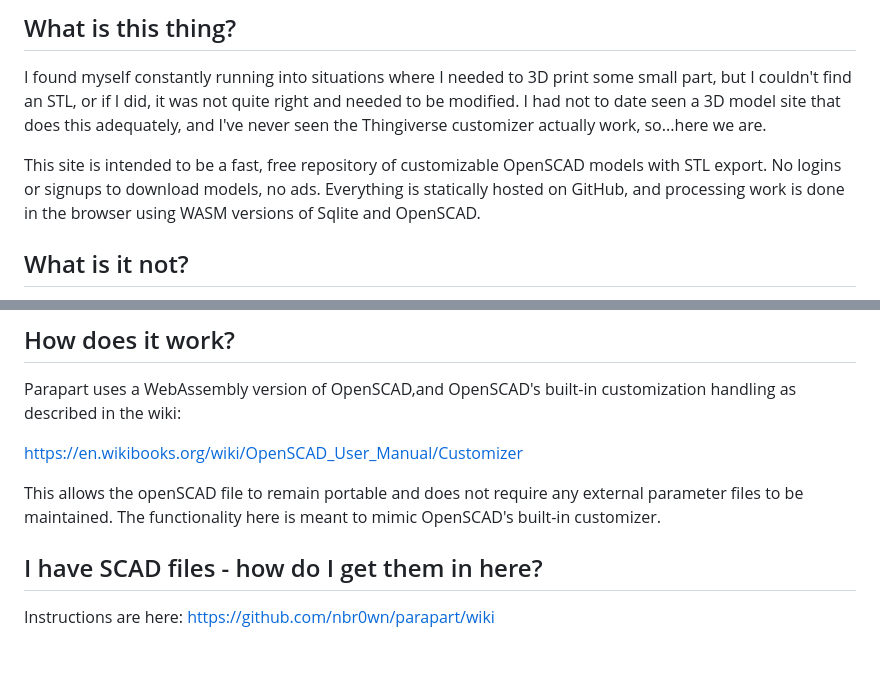
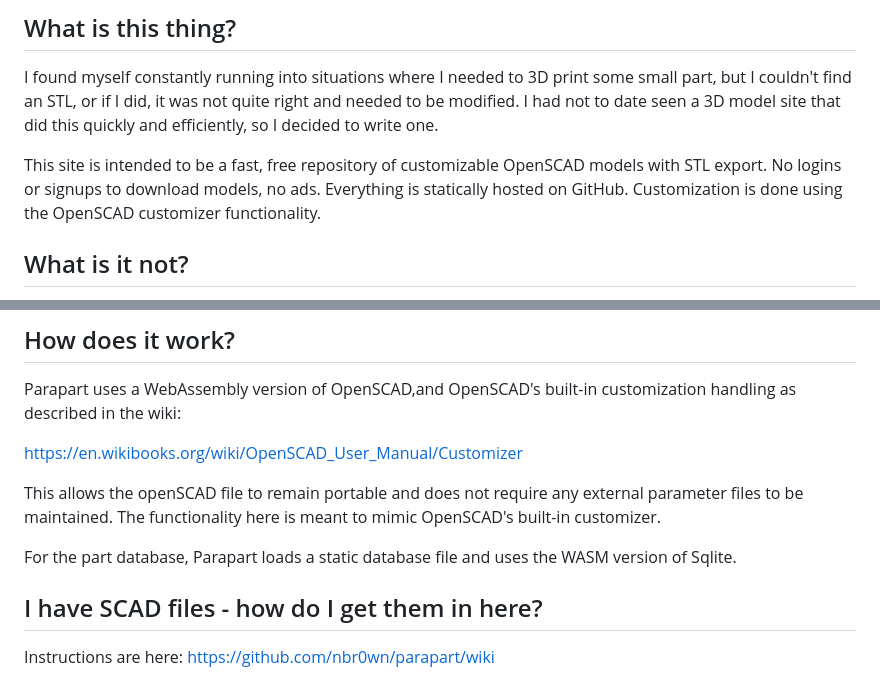
Before and after one commit to nbr0wn/parapart, a Markdown page: README.md, 2 parts joined by grey strips. GitHub-like rendering; blank space fills up the shorter version.

Commit message:
Update README.md
Signed-off-by: Neil Brown <nbrown1@gmail.com>

```diff
--- a/README.md
+++ b/README.md
@@ -15,10 +15,10 @@ https://parapart.com
 ## What is this thing?
 I found myself constantly running into situations where I needed to 3D print some small
 part, but I couldn't find an STL, or if I did, it was not quite right and needed to be
-modified.  I had not to date seen a 3D model site that does this adequately, and I've
-never seen the Thingiverse customizer actually work, so...here we are.
+modified.  I had not to date seen a 3D model site that did this quickly and efficiently,
+so I decided to write one.
 
-This site is intended to be a fast, free repository of customizable OpenSCAD models with STL export. No logins or signups to download models, no ads.  Everything is statically hosted on GitHub, and processing work is done in the browser using WASM versions of Sqlite and OpenSCAD.
+This site is intended to be a fast, free repository of customizable OpenSCAD models with STL export. No logins or signups to download models, no ads.  Everything is statically hosted on GitHub.  Customization is done using the OpenSCAD customizer functionality.
 
 ## What is it not?
 Parapart is not intended to be a replacement for thingiverse, thangs, or any of the other excellent model repositories out there.  Parapart is intended to be a repository of components for makers to use while building their fabulous projects, or for anyone with a 3D printer to quickly download and print that one type of hook that nobody makes.
@@ -32,6 +32,8 @@ https://en.wikibooks.org/wiki/OpenSCAD_User_Manual/Customizer
 This allows the openSCAD file to remain portable and does not require any external parameter
 files to be maintained.  The functionality here is meant to mimic OpenSCAD's built-in
 customizer.
+
+For the part database, Parapart loads a static database file and uses the WASM version of Sqlite.
 
 ## I have SCAD files - how do I get them in here?
 
```
